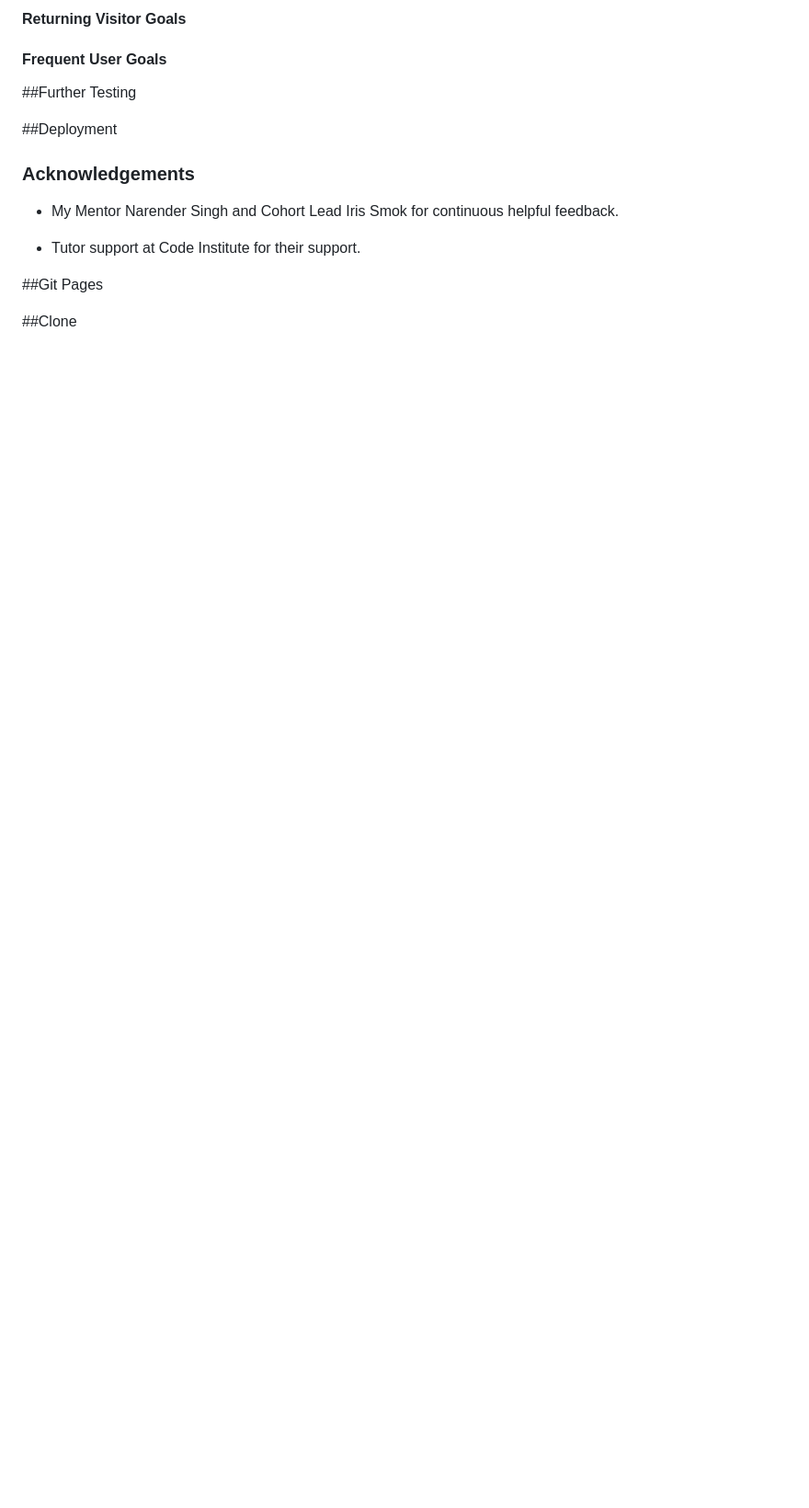
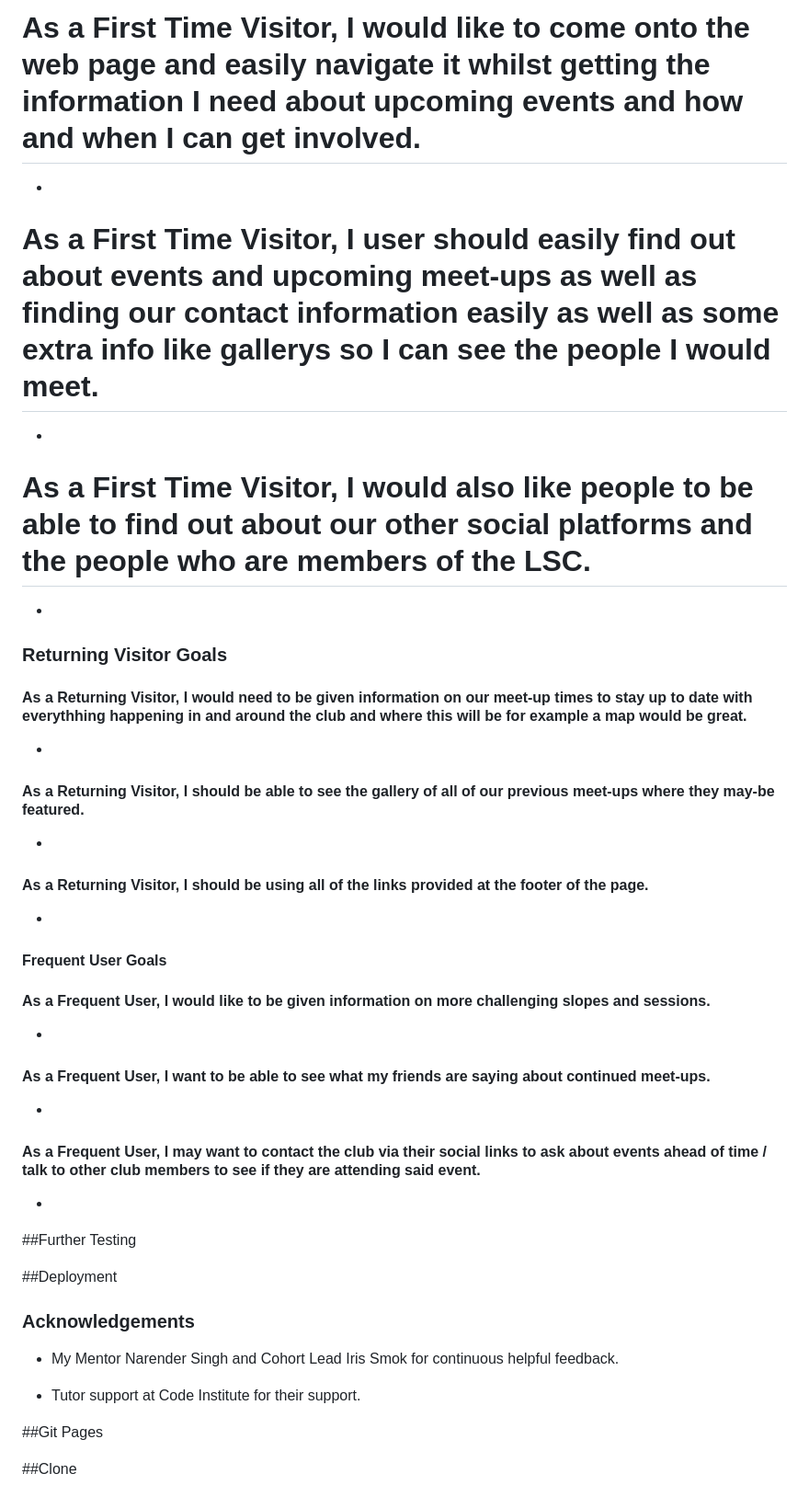
Before and after one commit to GrgryRtsch/snowboarding-club, a Markdown page: README.md, the part around the change printed below. Shown: that part at 92% size. Rendered like a GitHub page; blank space fills up the shorter version.

```diff
--- a/README.md
+++ b/README.md
@@ -170,7 +195,29 @@ As the snow is a big part of snowboarding I chose to make my website prodominant
 
-#### Returning Visitor Goals
+# As a First Time Visitor, I would like to come onto the web page and easily navigate it whilst getting the information I need about upcoming events and how and when I can get involved.
+-
+# As a First Time Visitor, I user should easily find out about events and upcoming meet-ups as well as finding our contact information easily as well as some extra info like gallerys so I can see the people I would meet.
+-
+# As a First Time Visitor, I would also like people to be able to find out about our other social platforms and the people who are members of the LSC.
+-
+
+### Returning Visitor Goals
+
+
+#### As a Returning Visitor, I would need to be given information on our meet-up times to stay up to date with everythhing happening in and around the club and where this will be for example a map would be great.
+-
+#### As a Returning Visitor, I should be able to see the gallery of all of our previous meet-ups where they may-be featured.
+-
+#### As a Returning Visitor, I should be using all of the links provided at the footer of the page.
+-
 
 #### Frequent User Goals
+
+#### As a Frequent User, I would like to be given information on more challenging slopes and sessions.
+-
+#### As a Frequent User, I want to be able to see what my friends are saying about continued meet-ups.
+-
+#### As a Frequent User, I may want to contact the club via their social links to ask about events ahead of time / talk to other club members to see if they are attending said event.
+-
 
 ##Further Testing
 
```
Also changed, not shown: other parts of README.md (+31 -6 lines).
